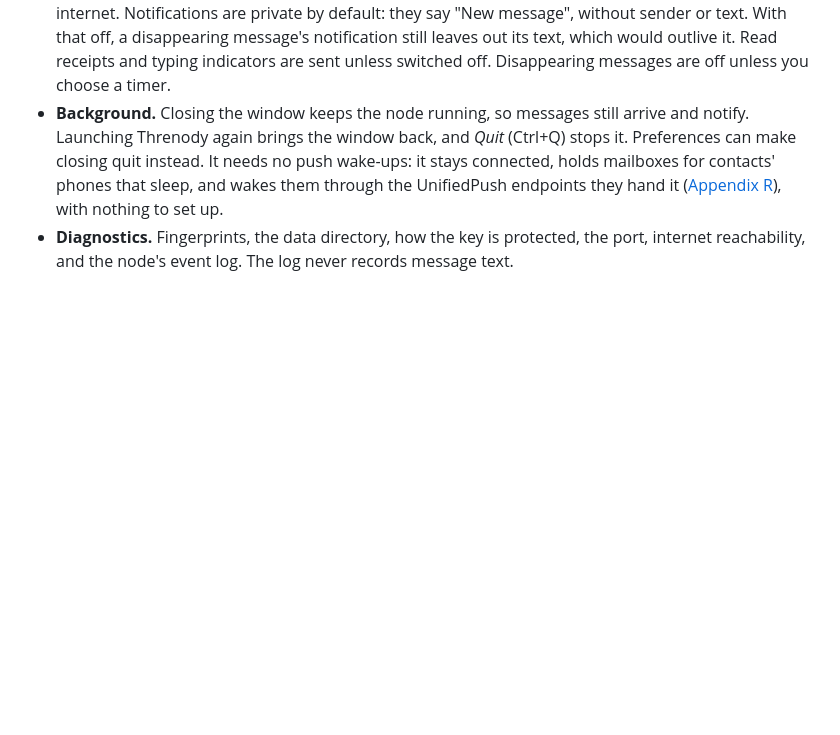
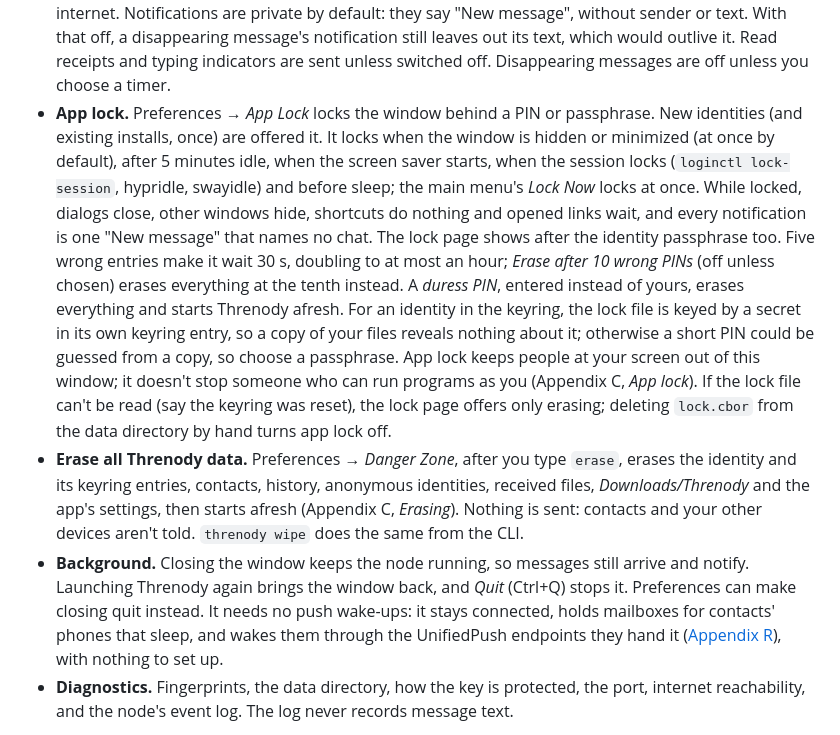
Before and after one commit to larrydewey/threnody, a Markdown page: apps/linux/README.md, the part around the change. Rendered like a GitHub page; blank space fills up the shorter version.

```diff
--- a/apps/linux/README.md
+++ b/apps/linux/README.md
@@ -39,6 +39,8 @@ What it does:
 - **Always-on relay.** Preferences → *Always-on relay* picks a mutually approved contact, such as a [relay node](../../docs/relay-node.md) on a server, to keep a session with.
 - **WireGuard tunnels.** Preferences → *Offer tunnels* (off unless chosen) offers tunnels to mutually approved contacts and keeps `wireguard/thr0.conf` in the data directory current; bring it up with `sudo wg-quick up` on that file (Appendix D).
 - **Metadata protection, all on unless switched off** (Preferences): cover traffic (every 2 s, or every 10 s on a metered network), onion routing first, removing photo metadata, and reaching contacts over the internet. Notifications are private by default: they say "New message", without sender or text. With that off, a disappearing message's notification still leaves out its text, which would outlive it. Read receipts and typing indicators are sent unless switched off. Disappearing messages are off unless you choose a timer.
+- **App lock.** Preferences → *App Lock* locks the window behind a PIN or passphrase. New identities (and existing installs, once) are offered it. It locks when the window is hidden or minimized (at once by default), after 5 minutes idle, when the screen saver starts, when the session locks (`loginctl lock-session`, hypridle, swayidle) and before sleep; the main menu's *Lock Now* locks at once. While locked, dialogs close, other windows hide, shortcuts do nothing and opened links wait, and every notification is one "New message" that names no chat. The lock page shows after the identity passphrase too. Five wrong entries make it wait 30 s, doubling to at most an hour; *Erase after 10 wrong PINs* (off unless chosen) erases everything at the tenth instead. A *duress PIN*, entered instead of yours, erases everything and starts Threnody afresh. For an identity in the keyring, the lock file is keyed by a secret in its own keyring entry, so a copy of your files reveals nothing about it; otherwise a short PIN could be guessed from a copy, so choose a passphrase. App lock keeps people at your screen out of this window; it doesn't stop someone who can run programs as you (Appendix C, *App lock*). If the lock file can't be read (say the keyring was reset), the lock page offers only erasing; deleting `lock.cbor` from the data directory by hand turns app lock off.
+- **Erase all Threnody data.** Preferences → *Danger Zone*, after you type `erase`, erases the identity and its keyring entries, contacts, history, anonymous identities, received files, *Downloads/Threnody* and the app's settings, then starts afresh (Appendix C, *Erasing*). Nothing is sent: contacts and your other devices aren't told. `threnody wipe` does the same from the CLI.
 - **Background.** Closing the window keeps the node running, so messages still arrive and notify. Launching Threnody again brings the window back, and *Quit* (Ctrl+Q) stops it. Preferences can make closing quit instead. It needs no push wake-ups: it stays connected, holds mailboxes for contacts' phones that sleep, and wakes them through the UnifiedPush endpoints they hand it ([Appendix R](../../docs/appendix-r-push.md)), with nothing to set up.
 - **Diagnostics.** Fingerprints, the data directory, how the key is protected, the port, internet reachability, and the node's event log. The log never records message text.
 
```
Also changed, not shown: apps/android/README.md (+2 -0 lines).
